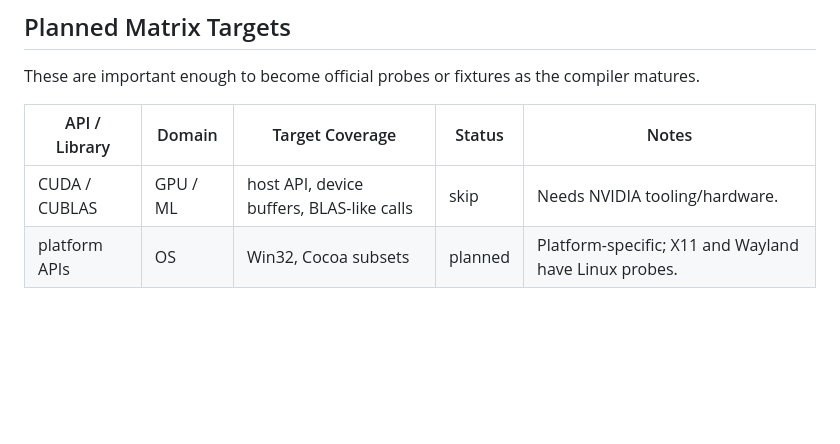
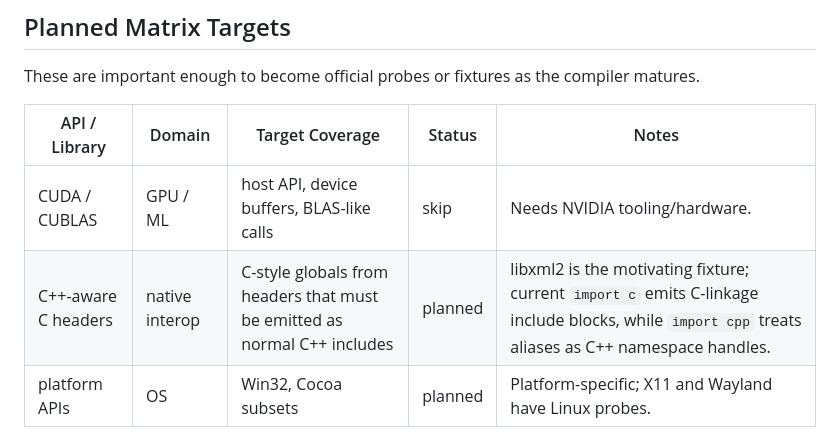
Before and after one commit to dudu-language/dudu, a Markdown page: docs/native-compatibility-matrix.md, the part around the change. Rendered like a GitHub page; blank space fills up the shorter version.

Commit message:
Document C-aware header import gap

```diff
--- a/docs/native-compatibility-matrix.md
+++ b/docs/native-compatibility-matrix.md
@@ -63,6 +63,7 @@ compiler matures.
 | API / Library | Domain | Target Coverage | Status | Notes |
 | --- | --- | --- | --- | --- |
 | CUDA / CUBLAS | GPU / ML | host API, device buffers, BLAS-like calls | skip | Needs NVIDIA tooling/hardware. |
+| C++-aware C headers | native interop | C-style globals from headers that must be emitted as normal C++ includes | planned | libxml2 is the motivating fixture; current `import c` emits C-linkage include blocks, while `import cpp` treats aliases as C++ namespace handles. |
 | platform APIs | OS | Win32, Cocoa subsets | planned | Platform-specific; X11 and Wayland have Linux probes. |
 
 ## Rules
```
Also changed, not shown: docs/le_plan.md (+11 -8 lines).
